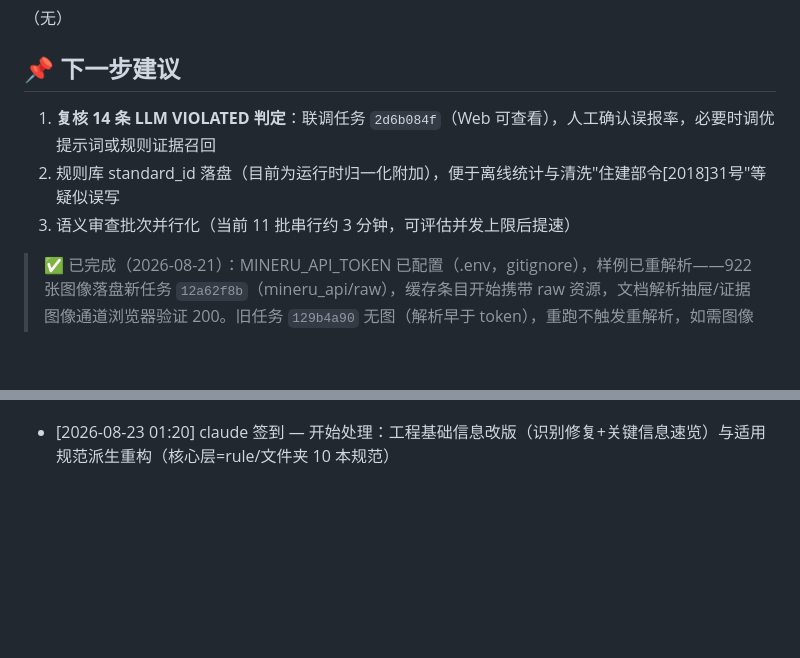
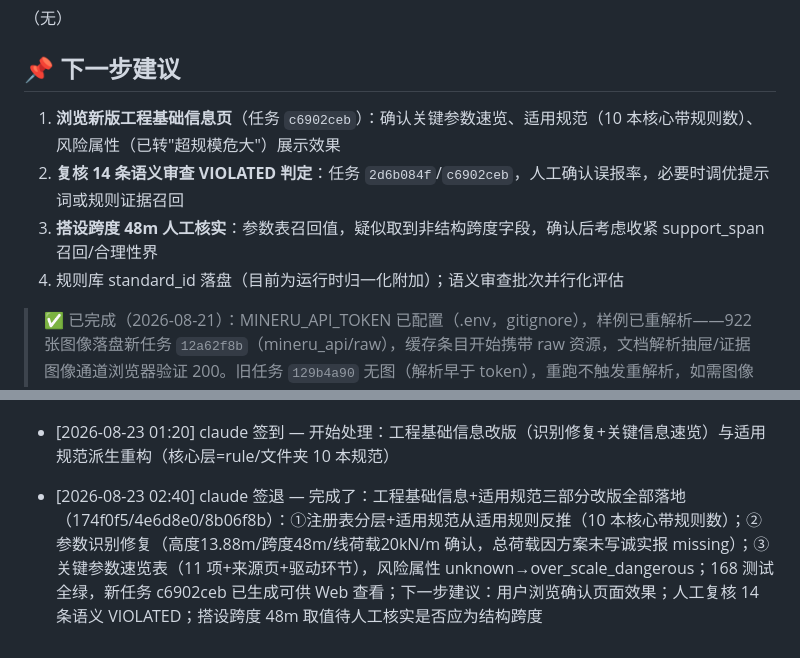
Before and after one commit to TT77517/high-formwork-review, a Markdown page: PROGRESS.md, 2 parts joined by grey strips. GitHub-like rendering; blank space fills up the shorter version.

Commit message:
docs: 更新进度看板——工程基础信息与适用规范改版三部分全部落地
Co-Authored-By: Claude <noreply@anthropic.com>

```diff
--- a/PROGRESS.md
+++ b/PROGRESS.md
@@ -57,9 +57,10 @@
 
 ## 📌 下一步建议
 
-1. **复核 14 条 LLM VIOLATED 判定**：联调任务 `2d6b084f`（Web 可查看），人工确认误报率，必要时调优提示词或规则证据召回
-2. 规则库 standard_id 落盘（目前为运行时归一化附加），便于离线统计与清洗"住建部令[2018]31号"等疑似误写
-3. 语义审查批次并行化（当前 11 批串行约 3 分钟，可评估并发上限后提速）
+1. **浏览新版工程基础信息页**（任务 `c6902ceb`）：确认关键参数速览、适用规范（10 本核心带规则数）、风险属性（已转"超规模危大"）展示效果
+2. **复核 14 条语义审查 VIOLATED 判定**：任务 `2d6b084f`/`c6902ceb`，人工确认误报率，必要时调优提示词或规则证据召回
+3. **搭设跨度 48m 人工核实**：参数表召回值，疑似取到非结构跨度字段，确认后考虑收紧 support_span 召回/合理性界
+4. 规则库 standard_id 落盘（目前为运行时归一化附加）；语义审查批次并行化评估
 
 > ✅ 已完成（2026-08-21）：MINERU_API_TOKEN 已配置（.env，gitignore），样例已重解析——922 张图像落盘新任务 `12a62f8b`（mineru_api/raw），缓存条目开始携带 raw 资源，文档解析抽屉/证据图像通道浏览器验证 200。旧任务 `129b4a90` 无图（解析早于 token），重跑不触发重解析，如需图像可重新上传。
 
@@ -231,3 +232,5 @@
 - [2026-08-23 00:30] claude 签退 — 完成了：语义审查 Dify 全量联调通过（job 2d6b084f）：84 条规则 11 批全走 LLM、0 降级、约 3 分钟；33 COMPLIANT/14 VIOLATED/37 UNCERTAIN，14 条实质违规均带逐字证据；期间排掉三个坑（百炼欠费 400→换供应商、思考型模型网关 504→换快速模型、旧缓存指纹不命中属预期）；下一步建议：人工复核 14 条 VIOLATED 误报率；规则库 standard_id 落盘；批次并行化评估
 
 - [2026-08-23 01:20] claude 签到 — 开始处理：工程基础信息改版（识别修复+关键信息速览）与适用规范派生重构（核心层=rule/文件夹 10 本规范）
+
+- [2026-08-23 02:40] claude 签退 — 完成了：工程基础信息+适用规范三部分改版全部落地（174f0f5/4e6d8e0/8b06f8b）：①注册表分层+适用规范从适用规则反推（10 本核心带规则数）；②参数识别修复（高度13.88m/跨度48m/线荷载20kN/m 确认，总荷载因方案未写诚实报 missing）；③关键参数速览表（11 项+来源页+驱动环节），风险属性 unknown→over_scale_dangerous；168 测试全绿，新任务 c6902ceb 已生成可供 Web 查看；下一步建议：用户浏览确认页面效果；人工复核 14 条语义 VIOLATED；搭设跨度 48m 取值待人工核实是否应为结构跨度
```
